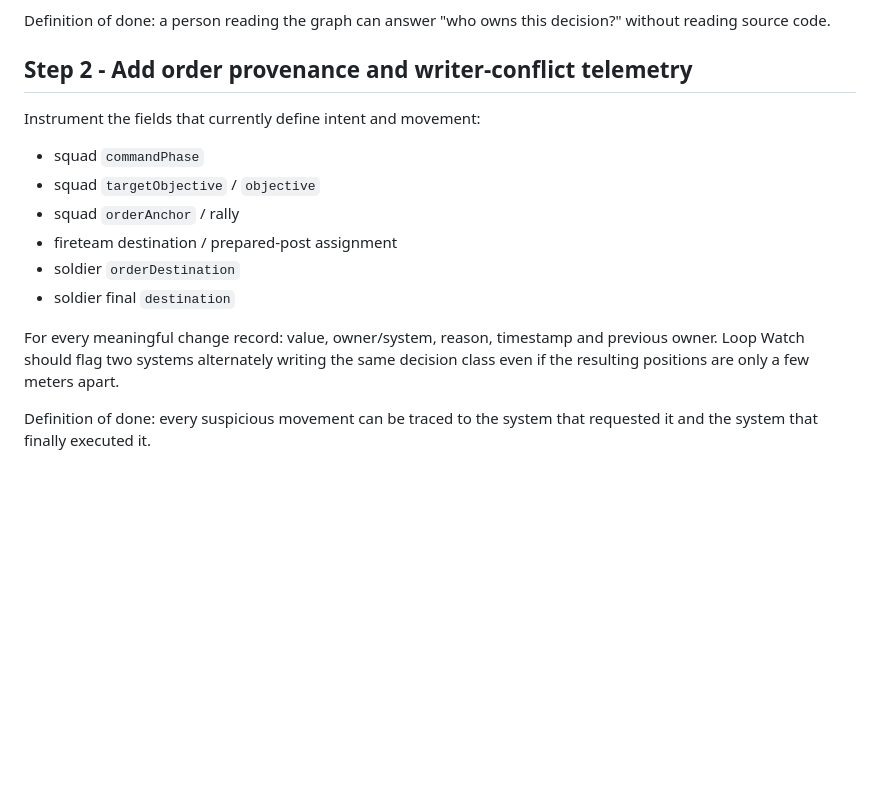
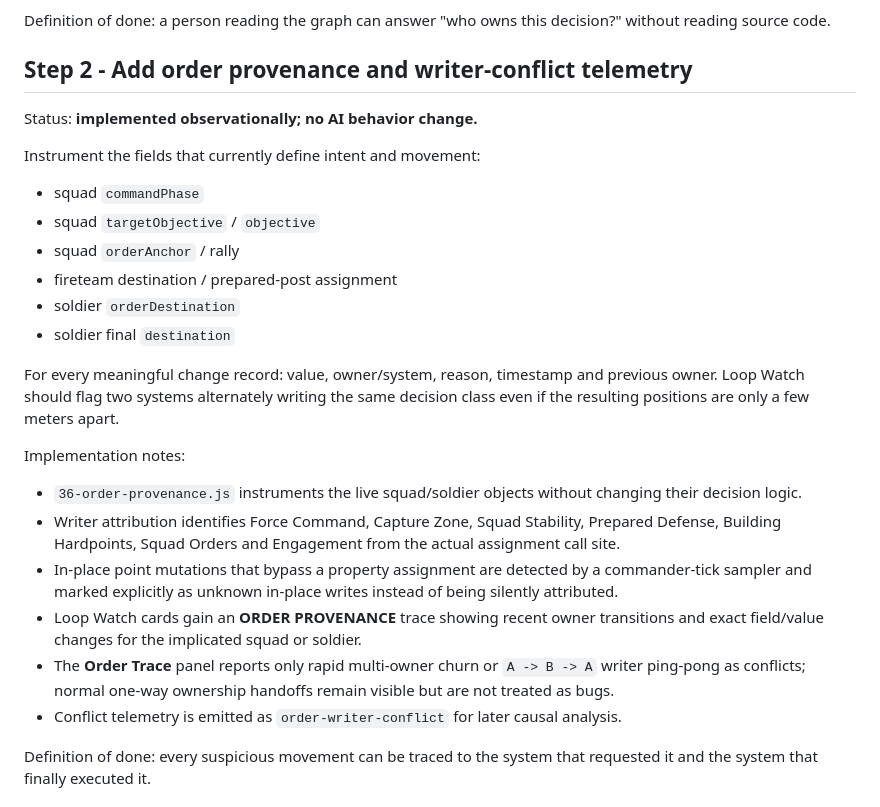
Before and after one commit to Teethree89/grasstex, a Markdown page: battle/AI_COMMAND_HIERARCHY_PLAN.md, the part around the change. GitHub-like rendering; blank space fills up the shorter version.

Commit message:
Mark order provenance step implemented

```diff
--- a/battle/AI_COMMAND_HIERARCHY_PLAN.md
+++ b/battle/AI_COMMAND_HIERARCHY_PLAN.md
@@ -24,6 +24,8 @@ Definition of done: a person reading the graph can answer "who owns this decisio
 
 ## Step 2 - Add order provenance and writer-conflict telemetry
 
+Status: **implemented observationally; no AI behavior change.**
+
 Instrument the fields that currently define intent and movement:
 
 - squad `commandPhase`
@@ -34,6 +36,15 @@ Instrument the fields that currently define intent and movement:
 - soldier final `destination`
 
 For every meaningful change record: value, owner/system, reason, timestamp and previous owner. Loop Watch should flag two systems alternately writing the same decision class even if the resulting positions are only a few meters apart.
+
+Implementation notes:
+
+- `36-order-provenance.js` instruments the live squad/soldier objects without changing their decision logic.
+- Writer attribution identifies Force Command, Capture Zone, Squad Stability, Prepared Defense, Building Hardpoints, Squad Orders and Engagement from the actual assignment call site.
+- In-place point mutations that bypass a property assignment are detected by a commander-tick sampler and marked explicitly as unknown in-place writes instead of being silently attributed.
+- Loop Watch cards gain an **ORDER PROVENANCE** trace showing recent owner transitions and exact field/value changes for the implicated squad or soldier.
+- The **Order Trace** panel reports only rapid multi-owner churn or `A -> B -> A` writer ping-pong as conflicts; normal one-way ownership handoffs remain visible but are not treated as bugs.
+- Conflict telemetry is emitted as `order-writer-conflict` for later causal analysis.
 
 Definition of done: every suspicious movement can be traced to the system that requested it and the system that finally executed it.
 
```
